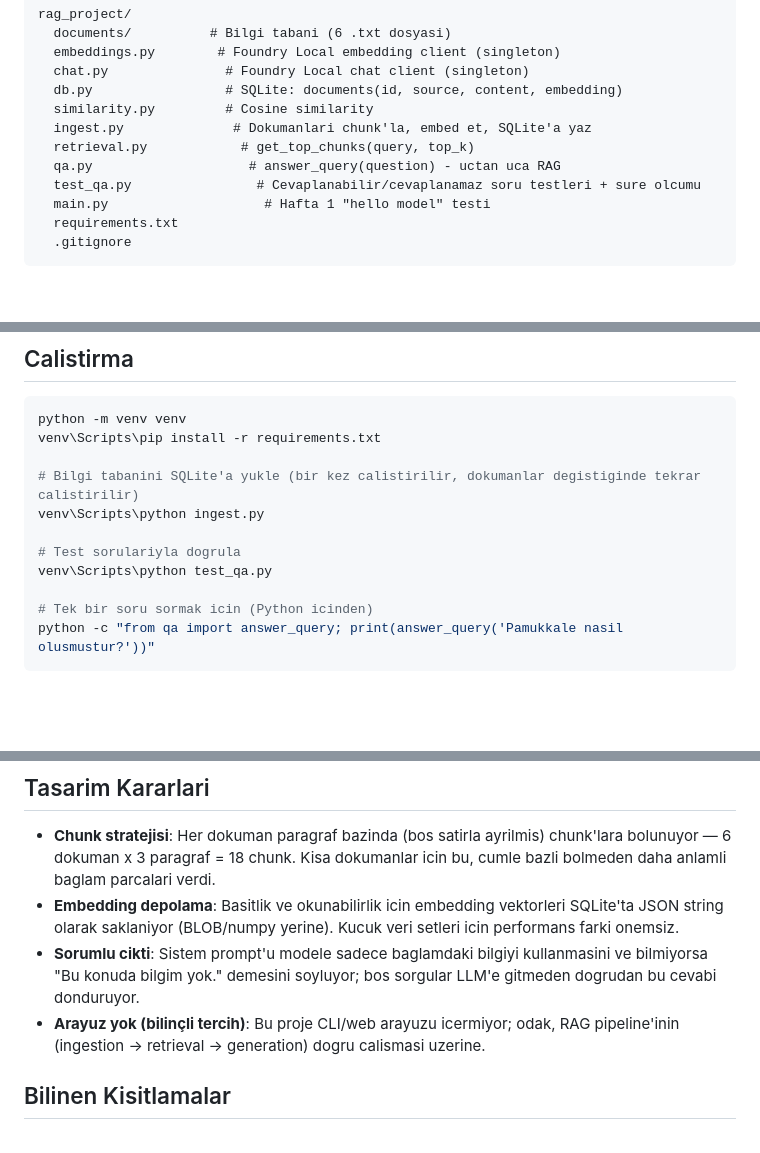
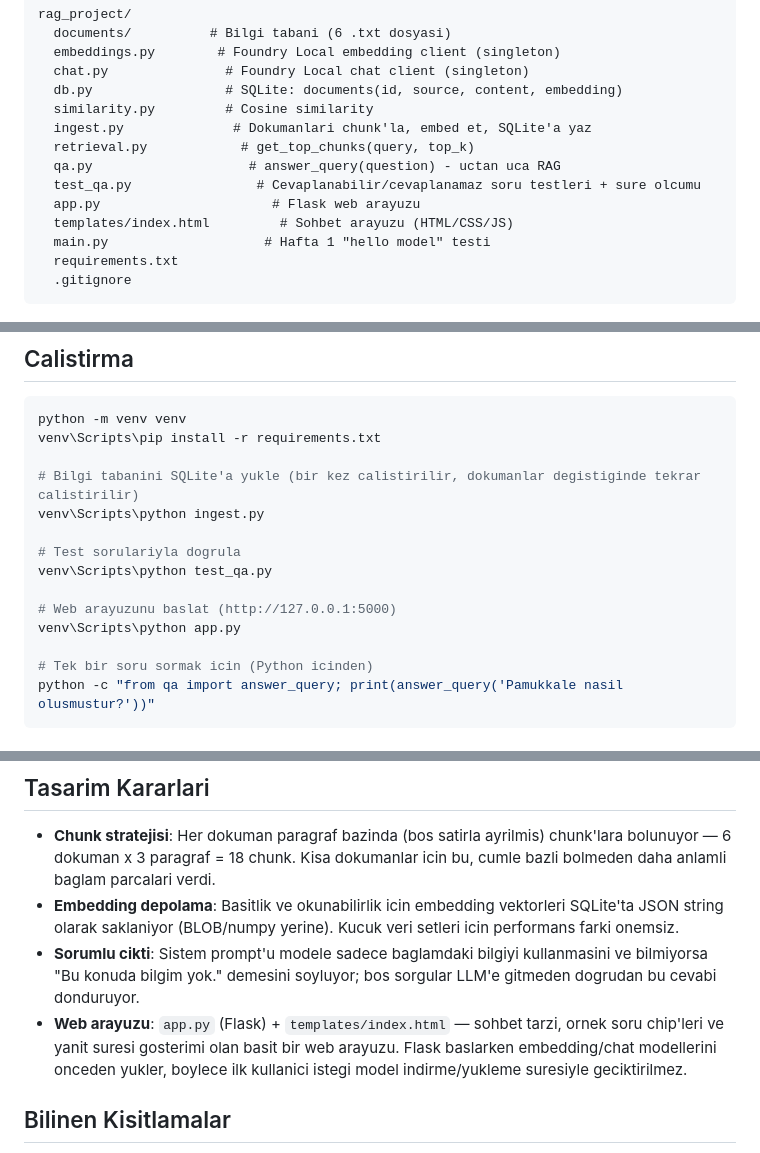
Before and after one commit to barandgc/local_rag_project, a Markdown page: README.md, 3 parts joined by grey strips. Drawn GitHub-style; blank space fills up the shorter version.

Commit message:
README'yi Flask web arayuzuyle guncelle
Proje yapisi ve calistirma talimatlarina web arayuzu adimlarini ekle.

```diff
--- a/README.md
+++ b/README.md
@@ -35,6 +35,8 @@ rag_project/
   retrieval.py            # get_top_chunks(query, top_k)
   qa.py                    # answer_query(question) - uctan uca RAG
   test_qa.py                # Cevaplanabilir/cevaplanamaz soru testleri + sure olcumu
+  app.py                      # Flask web arayuzu
+  templates/index.html         # Sohbet arayuzu (HTML/CSS/JS)
   main.py                    # Hafta 1 "hello model" testi
   requirements.txt
   .gitignore
@@ -51,6 +53,9 @@ venv\Scripts\python ingest.py
 
 # Test sorulariyla dogrula
 venv\Scripts\python test_qa.py
+
+# Web arayuzunu baslat (http://127.0.0.1:5000)
+venv\Scripts\python app.py
 
 # Tek bir soru sormak icin (Python icinden)
 python -c "from qa import answer_query; print(answer_query('Pamukkale nasil olusmustur?'))"
@@ -76,7 +81,7 @@ python -c "from qa import answer_query; print(answer_query('Pamukkale nasil olus
 - **Chunk stratejisi**: Her dokuman paragraf bazinda (bos satirla ayrilmis) chunk'lara bolunuyor — 6 dokuman x 3 paragraf = 18 chunk. Kisa dokumanlar icin bu, cumle bazli bolmeden daha anlamli baglam parcalari verdi.
 - **Embedding depolama**: Basitlik ve okunabilirlik icin embedding vektorleri SQLite'ta JSON string olarak saklaniyor (BLOB/numpy yerine). Kucuk veri setleri icin performans farki onemsiz.
 - **Sorumlu cikti**: Sistem prompt'u modele sadece baglamdaki bilgiyi kullanmasini ve bilmiyorsa "Bu konuda bilgim yok." demesini soyluyor; bos sorgular LLM'e gitmeden dogrudan bu cevabi donduruyor.
-- **Arayuz yok (bilinçli tercih)**: Bu proje CLI/web arayuzu icermiyor; odak, RAG pipeline'inin (ingestion -> retrieval -> generation) dogru calismasi uzerine.
+- **Web arayuzu**: `app.py` (Flask) + `templates/index.html` — sohbet tarzi, ornek soru chip'leri ve yanit suresi gosterimi olan basit bir web arayuzu. Flask baslarken embedding/chat modellerini onceden yukler, boylece ilk kullanici istegi model indirme/yukleme suresiyle geciktirilmez.
 
 ## Bilinen Kisitlamalar
 
```
